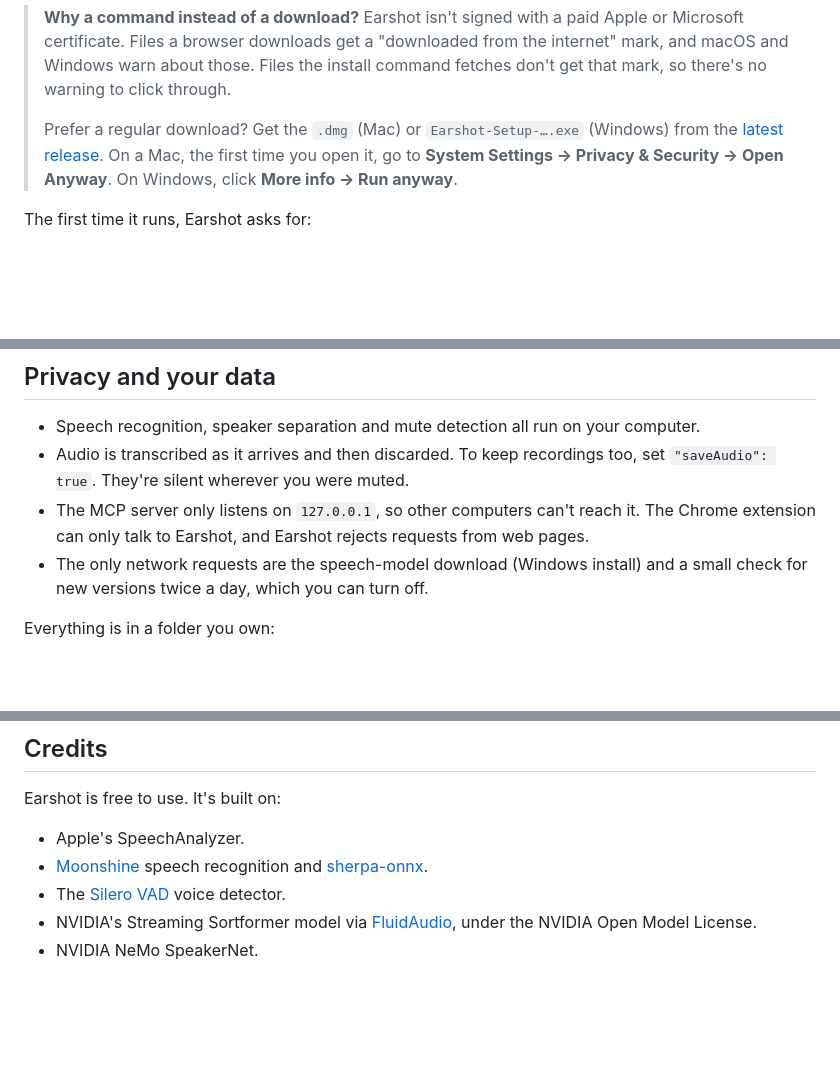
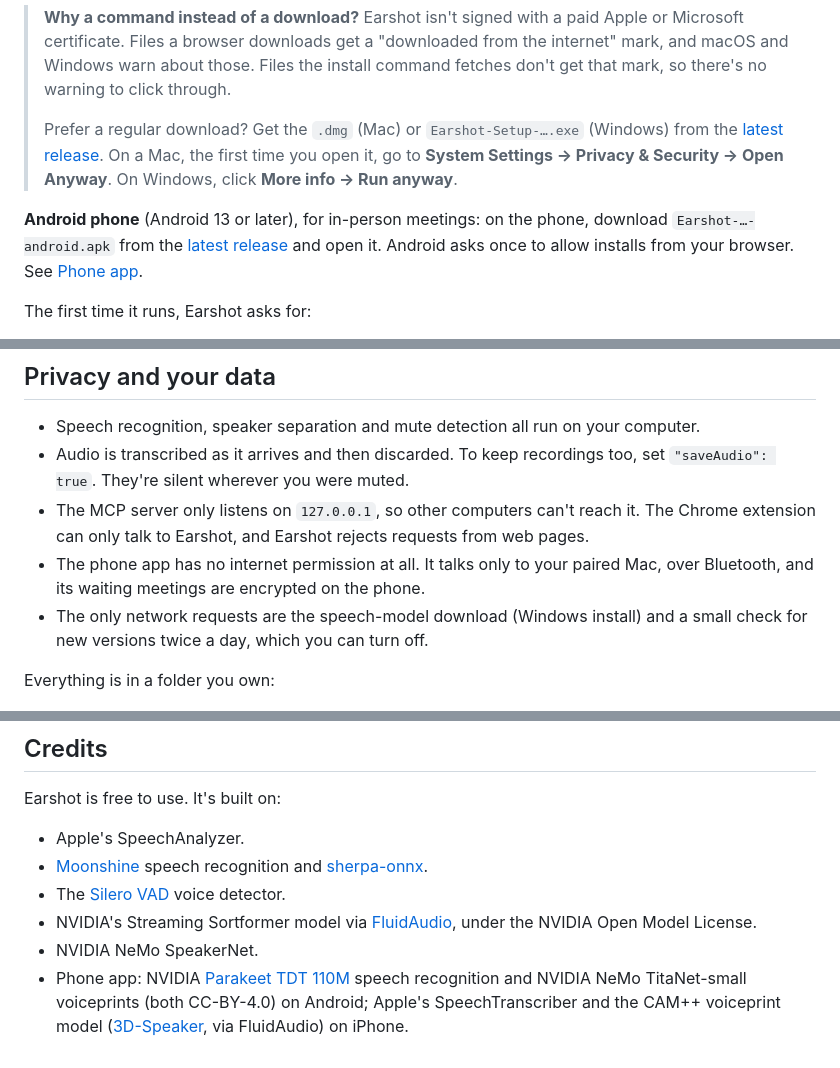
Before and after one commit to stefan814/earshot-releases, a Markdown page: README.md, 3 parts joined by grey strips. GitHub-like rendering; blank space fills up the shorter version.

```diff
--- a/README.md
+++ b/README.md
@@ -66,6 +69,8 @@ Both commands install **Earshot Lite**. For the full edition, which also tells t
 >
 > Prefer a regular download? Get the `.dmg` (Mac) or `Earshot-Setup-….exe` (Windows) from the [latest release](https://github.com/stefan814/earshot-releases/releases/latest). On a Mac, the first time you open it, go to **System Settings → Privacy & Security → Open Anyway**. On Windows, click **More info → Run anyway**.
 
+**Android phone** (Android 13 or later), for in-person meetings: on the phone, download `Earshot-…-android.apk` from the [latest release](https://github.com/stefan814/earshot-releases/releases/latest) and open it. Android asks once to allow installs from your browser. See [Phone app](#phone-app-for-in-person-meetings).
+
 The first time it runs, Earshot asks for:
 - **Microphone**, for your side of the call.
 - **System audio** (Mac), for everyone else.
@@ -147,6 +178,7 @@ Earshot doesn't summarize. That's your agent's job, with whichever model you cho
 - Speech recognition, speaker separation and mute detection all run on your computer.
 - Audio is transcribed as it arrives and then discarded. To keep recordings too, set `"saveAudio": true`. They're silent wherever you were muted.
 - The MCP server only listens on `127.0.0.1`, so other computers can't reach it. The Chrome extension can only talk to Earshot, and Earshot rejects requests from web pages.
+- The phone app has no internet permission at all. It talks only to your paired Mac, over Bluetooth, and its waiting meetings are encrypted on the phone.
 - The only network requests are the speech-model download (Windows install) and a small check for new versions twice a day, which you can turn off.
 
 Everything is in a folder you own:
@@ -212,3 +244,4 @@ Earshot is free to use. It's built on:
 - The [Silero VAD](https://github.com/snakers4/silero-vad) voice detector.
 - NVIDIA's Streaming Sortformer model via [FluidAudio](https://github.com/FluidInference/FluidAudio), under the NVIDIA Open Model License.
 - NVIDIA NeMo SpeakerNet.
+- Phone app: NVIDIA [Parakeet TDT 110M](https://huggingface.co/nvidia/parakeet-tdt_ctc-110m) speech recognition and NVIDIA NeMo TitaNet-small voiceprints (both CC-BY-4.0) on Android; Apple's SpeechTranscriber and the CAM++ voiceprint model ([3D-Speaker](https://github.com/modelscope/3D-Speaker), via FluidAudio) on iPhone.
```
Also changed, not shown: other parts of README.md (+30 -1 lines), docs/phone.png (added), docs/widget.png (added).
